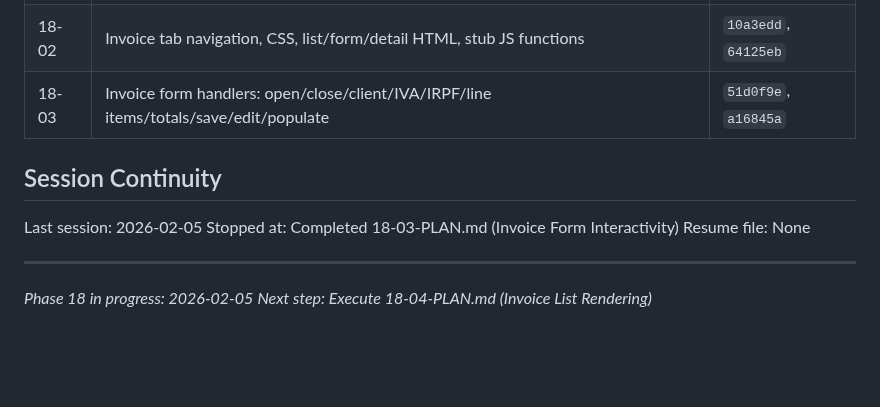
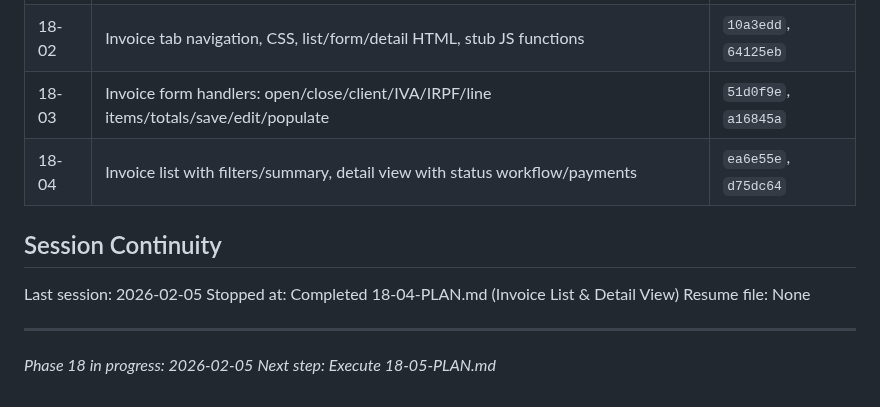
Before and after one commit to christophercardoen/spanish-autonomo-tax-calculator, a Markdown page: .planning/STATE.md, the part around one of its changes. GitHub-like rendering; blank space fills up the shorter version.

```diff
--- a/.planning/STATE.md
+++ b/.planning/STATE.md
@@ -236,13 +242,14 @@ Phases needing `/gsd:research-phase`:
 | 18-01 | IVA_TREATMENT, IRPF_RETENTION, INVOICE_CURRENCY, Dexie v4, InvoiceManager 18 methods | `dafc3d9`, `34f8e6d` |
 | 18-02 | Invoice tab navigation, CSS, list/form/detail HTML, stub JS functions | `10a3edd`, `64125eb` |
 | 18-03 | Invoice form handlers: open/close/client/IVA/IRPF/line items/totals/save/edit/populate | `51d0f9e`, `a16845a` |
+| 18-04 | Invoice list with filters/summary, detail view with status workflow/payments | `ea6e55e`, `d75dc64` |
 
 ## Session Continuity
 
 Last session: 2026-02-05
-Stopped at: Completed 18-03-PLAN.md (Invoice Form Interactivity)
+Stopped at: Completed 18-04-PLAN.md (Invoice List & Detail View)
 Resume file: None
 
 ---
 *Phase 18 in progress: 2026-02-05*
-*Next step: Execute 18-04-PLAN.md (Invoice List Rendering)*
+*Next step: Execute 18-05-PLAN.md*
```
Also changed, not shown: other parts of .planning/STATE.md (+16 -10 lines), 1 other file.
